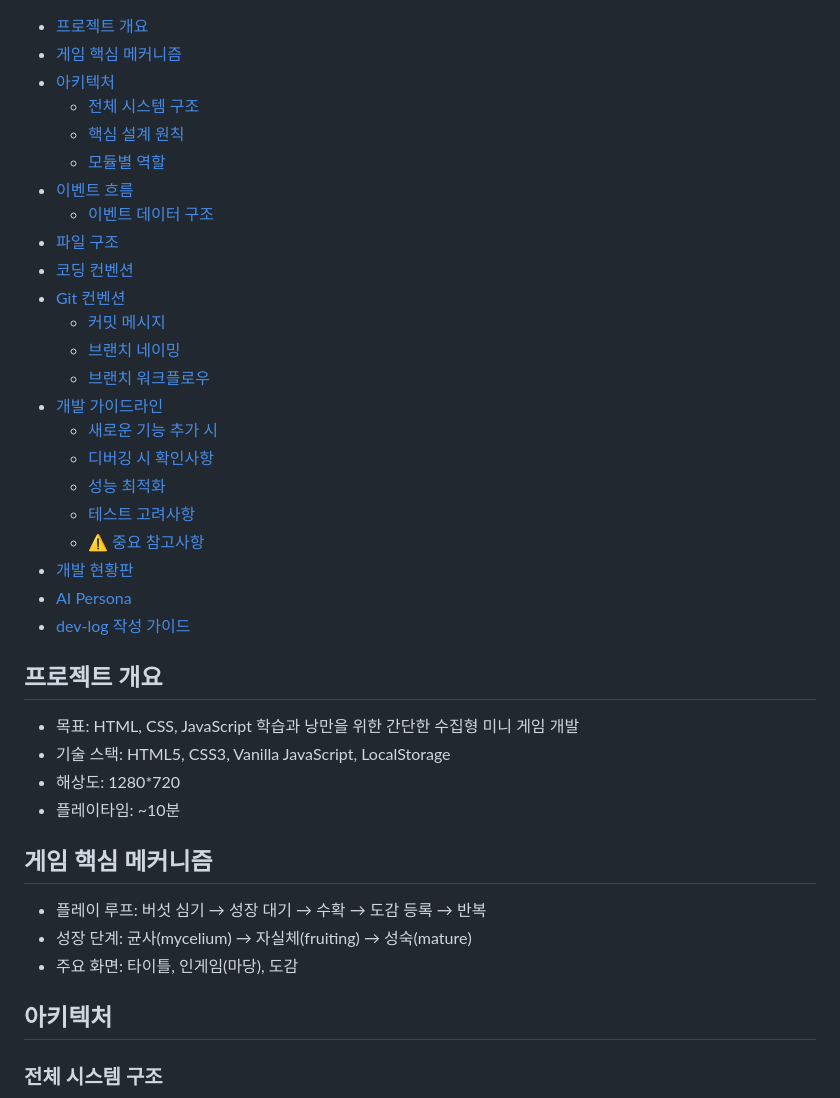
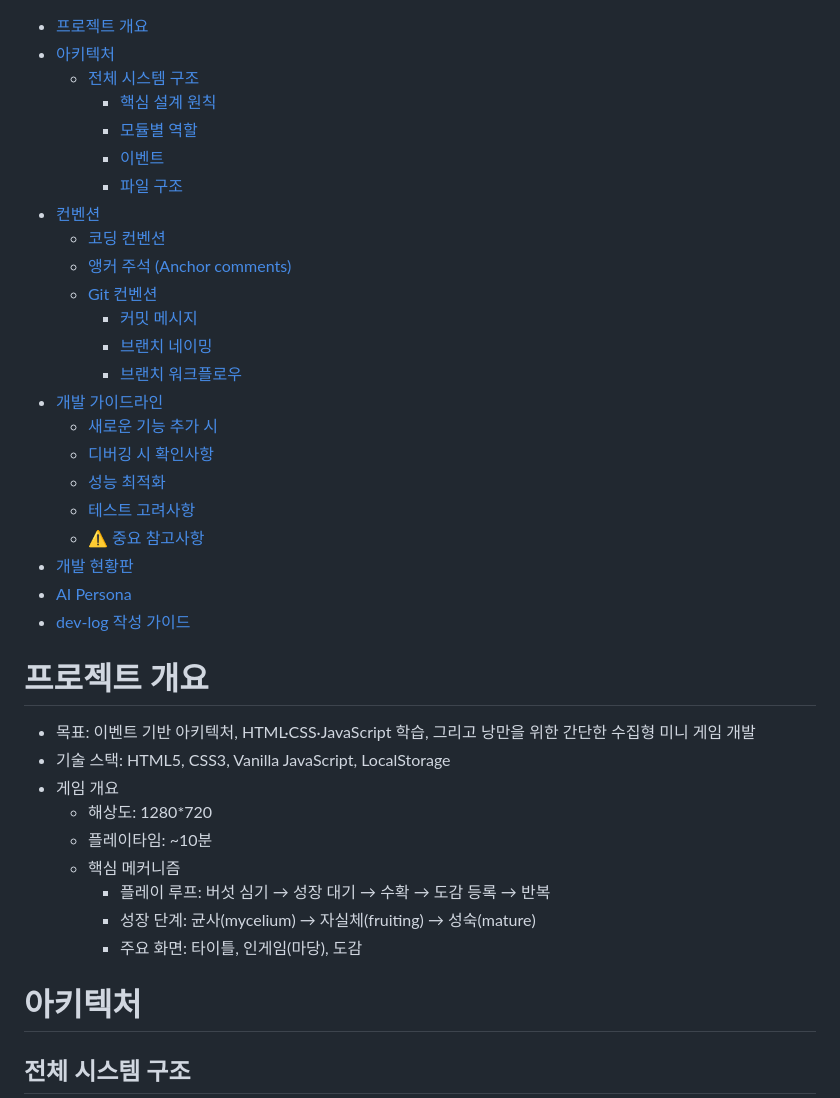
Before and after one commit to macaronpark/mushroom-in-my-yard, a Markdown page: CLAUDE.md, the part around the change printed below. GitHub-like rendering.

````diff
--- a/CLAUDE.md
+++ b/CLAUDE.md
@@ -1,43 +1,42 @@
 - [프로젝트 개요](#프로젝트-개요)
-- [게임 핵심 메커니즘](#게임-핵심-메커니즘)
 - [아키텍처](#아키텍처)
   - [전체 시스템 구조](#전체-시스템-구조)
-  - [핵심 설계 원칙](#핵심-설계-원칙)
-  - [모듈별 역할](#모듈별-역할)
-- [이벤트 흐름](#이벤트-흐름)
-  - [이벤트 데이터 구조](#이벤트-데이터-구조)
-- [파일 구조](#파일-구조)
-- [코딩 컨벤션](#코딩-컨벤션)
-- [Git 컨벤션](#git-컨벤션)
-  - [커밋 메시지](#커밋-메시지)
-  - [브랜치 네이밍](#브랜치-네이밍)
-  - [브랜치 워크플로우](#브랜치-워크플로우)
+    - [핵심 설계 원칙](#핵심-설계-원칙)
+    - [모듈별 역할](#모듈별-역할)
+    - [이벤트](#이벤트)
+    - [파일 구조](#파일-구조)
+- [컨벤션](#컨벤션)
+  - [코딩 컨벤션](#코딩-컨벤션)
+  - [앵커 주석 (Anchor comments)](#앵커-주석-anchor-comments)
+  - [Git 컨벤션](#git-컨벤션)
+    - [커밋 메시지](#커밋-메시지)
+    - [브랜치 네이밍](#브랜치-네이밍)
+    - [브랜치 워크플로우](#브랜치-워크플로우)
 - [개발 가이드라인](#개발-가이드라인)
-  - [새로운 기능 추가 시](#새로운-기능-추가-시)
-  - [디버깅 시 확인사항](#디버깅-시-확인사항)
-  - [성능 최적화](#성능-최적화)
-  - [테스트 고려사항](#테스트-고려사항)
-  - [⚠️ 중요 참고사항](#️-중요-참고사항)
+    - [새로운 기능 추가 시](#새로운-기능-추가-시)
+    - [디버깅 시 확인사항](#디버깅-시-확인사항)
+    - [성능 최적화](#성능-최적화)
+    - [테스트 고려사항](#테스트-고려사항)
+    - [⚠️ 중요 참고사항](#️-중요-참고사항)
 - [개발 현황판](#개발-현황판)
 - [AI Persona](#ai-persona)
 - [dev-log 작성 가이드](#dev-log-작성-가이드)
 
-## 프로젝트 개요
+# 프로젝트 개요
 
-- 목표: HTML, CSS, JavaScript 학습과 낭만을 위한 간단한 수집형 미니 게임 개발
+- 목표: 이벤트 기반 아키텍처, HTML·CSS·JavaScript 학습, 그리고 낭만을 위한 간단한 수집형 미니 게임 개발
 - 기술 스택: HTML5, CSS3, Vanilla JavaScript, LocalStorage
-- 해상도: 1280\*720
-- 플레이타임: ~10분
+- 게임 개요
+  - 해상도: 1280\*720
+  - 플레이타임: ~10분
+  - 핵심 메커니즘
+    - 플레이 루프: 버섯 심기 → 성장 대기 → 수확 → 도감 등록 → 반복
+    - 성장 단계: 균사(mycelium) → 자실체(fruiting) → 성숙(mature)
+    - 주요 화면: 타이틀, 인게임(마당), 도감
 
-## 게임 핵심 메커니즘
+# 아키텍처
 
-- 플레이 루프: 버섯 심기 → 성장 대기 → 수확 → 도감 등록 → 반복
-- 성장 단계: 균사(mycelium) → 자실체(fruiting) → 성숙(mature)
-- 주요 화면: 타이틀, 인게임(마당), 도감
-
-## 아키텍처
-
-### 전체 시스템 구조
+## 전체 시스템 구조
 
 ```mermaid
 graph TD
````
Also changed, not shown: other parts of CLAUDE.md (+54 -35 lines).
